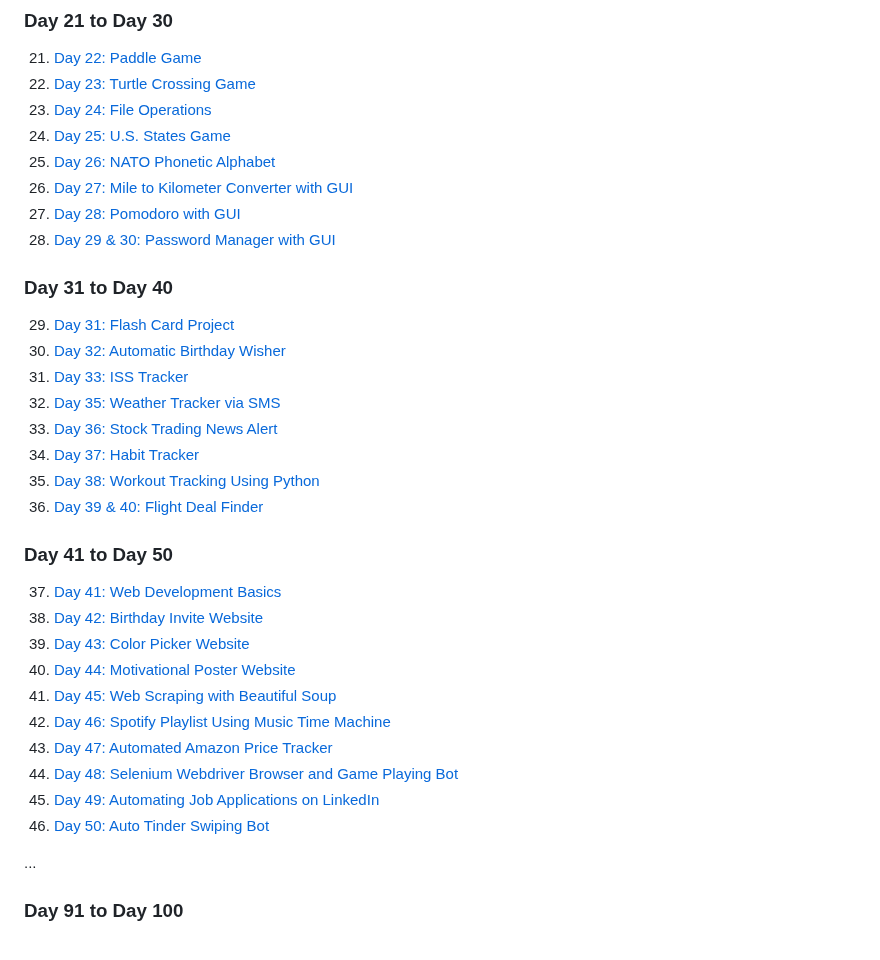
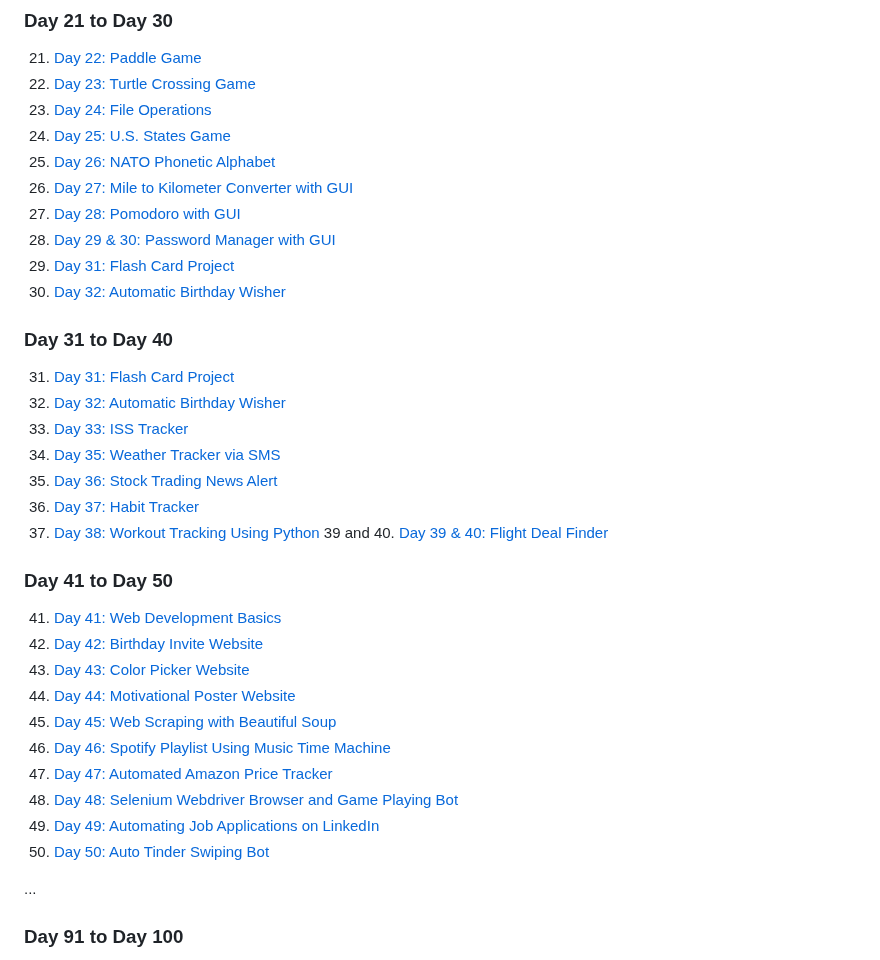
Before and after one commit to NAME-NikhilPatil/100_Python_Projects, a Markdown page: README.md, the part around the change. Rendered like a GitHub page.

```diff
--- a/README.md
+++ b/README.md
@@ -37,28 +37,30 @@ This repository contains Python projects from my 100 Days of Python Challenge. E
 26. [Day 27: Mile to Kilometer Converter with GUI](Day_27-Mile_to_kilometer_converter_with_gui/)
 27. [Day 28: Pomodoro with GUI](Day_28-Pomodoro_with_GUI/)
 28. [Day 29 & 30: Password Manager with GUI](Day_29_&_30-Password_Manager_with_GUI/)
+29. [Day 31: Flash Card Project](Day_31-Flash_Card_Project/)
+30. [Day 32: Automatic Birthday Wisher](Day_32-Automatic_Birthday_Wisher/)
 
 ### Day 31 to Day 40
-29. [Day 31: Flash Card Project](Day_31-Flash_Card_Project/)
-30. [Day 32: Automatic Birthday Wisher](Day_32-Automatic_Birthday_Wisher/)
-31. [Day 33: ISS Tracker](Day_33-ISS_Tracker/)
-32. [Day 35: Weather Tracker via SMS](Day_35-Weather_Tracker_Through_SMS/)
-33. [Day 36: Stock Trading News Alert](Day_36-Stock_Trading_News_Alert_Project/)
-34. [Day 37: Habit Tracker](Day_37-Habit_Tracker/)
-35. [Day 38: Workout Tracking Using Python](Day_38-Workout_tracking_using_python/)
-36. [Day 39 & 40: Flight Deal Finder](Day_39_&_40-Flight_deal_Finder/)
+31. [Day 31: Flash Card Project](Day_31-Flash_Card_Project/)
+32. [Day 32: Automatic Birthday Wisher](Day_32-Automatic_Birthday_Wisher/)
+33. [Day 33: ISS Tracker](Day_33-ISS_Tracker/)
+35. [Day 35: Weather Tracker via SMS](Day_35-Weather_Tracker_Through_SMS/)
+36. [Day 36: Stock Trading News Alert](Day_36-Stock_Trading_News_Alert_Project/)
+37. [Day 37: Habit Tracker](Day_37-Habit_Tracker/)
+38. [Day 38: Workout Tracking Using Python](Day_38-Workout_tracking_using_python/)
+39 and 40. [Day 39 & 40: Flight Deal Finder](Day_39_&_40-Flight_deal_Finder/)
 
 ### Day 41 to Day 50
-37. [Day 41: Web Development Basics](Day_41-Web_Foundation/)
-38. [Day 42: Birthday Invite Website](Day_42-Birthday_invite_website/)
-39. [Day 43: Color Picker Website](Day_43-Color_vocal_website/)
-40. [Day 44: Motivational Poster Website](Day_44-Motivational_Poster_Website/)
-41. [Day 45: Web Scraping with Beautiful Soup](Day_45-Web_Scrapping_with_beautiful_soup/)
-42. [Day 46: Spotify Playlist Using Music Time Machine](Day_46-Creating_a_spotify_playlist_using_music_time_machine/)
-43. [Day 47: Automated Amazon Price Tracker](Day_47-automated_amazon_price_tracker/)
-44. [Day 48: Selenium Webdriver Browser and Game Playing Bot](Day_48-Selenium_Webdriver_Browser_and_Game_Playing_Bot/)
-45. [Day 49: Automating Job Applications on LinkedIn](Day_49-Automating_job_applications_on_linkedin/)
-46. [Day 50: Auto Tinder Swiping Bot](Day_50-Auto_tinder_swiping_bot/)
+41. [Day 41: Web Development Basics](Day_41-Web_Foundation/)
+42. [Day 42: Birthday Invite Website](Day_42-Birthday_invite_website/)
+43. [Day 43: Color Picker Website](Day_43-Color_vocal_website/)
+44. [Day 44: Motivational Poster Website](Day_44-Motivational_Poster_Website/)
+45. [Day 45: Web Scraping with Beautiful Soup](Day_45-Web_Scrapping_with_beautiful_soup/)
+46. [Day 46: Spotify Playlist Using Music Time Machine](Day_46-Creating_a_spotify_playlist_using_music_time_machine/)
+47. [Day 47: Automated Amazon Price Tracker](Day_47-automated_amazon_price_tracker/)
+48. [Day 48: Selenium Webdriver Browser and Game Playing Bot](Day_48-Selenium_Webdriver_Browser_and_Game_Playing_Bot/)
+49. [Day 49: Automating Job Applications on LinkedIn](Day_49-Automating_job_applications_on_linkedin/)
+50. [Day 50: Auto Tinder Swiping Bot](Day_50-Auto_tinder_swiping_bot/)
 
 ...
 
```
